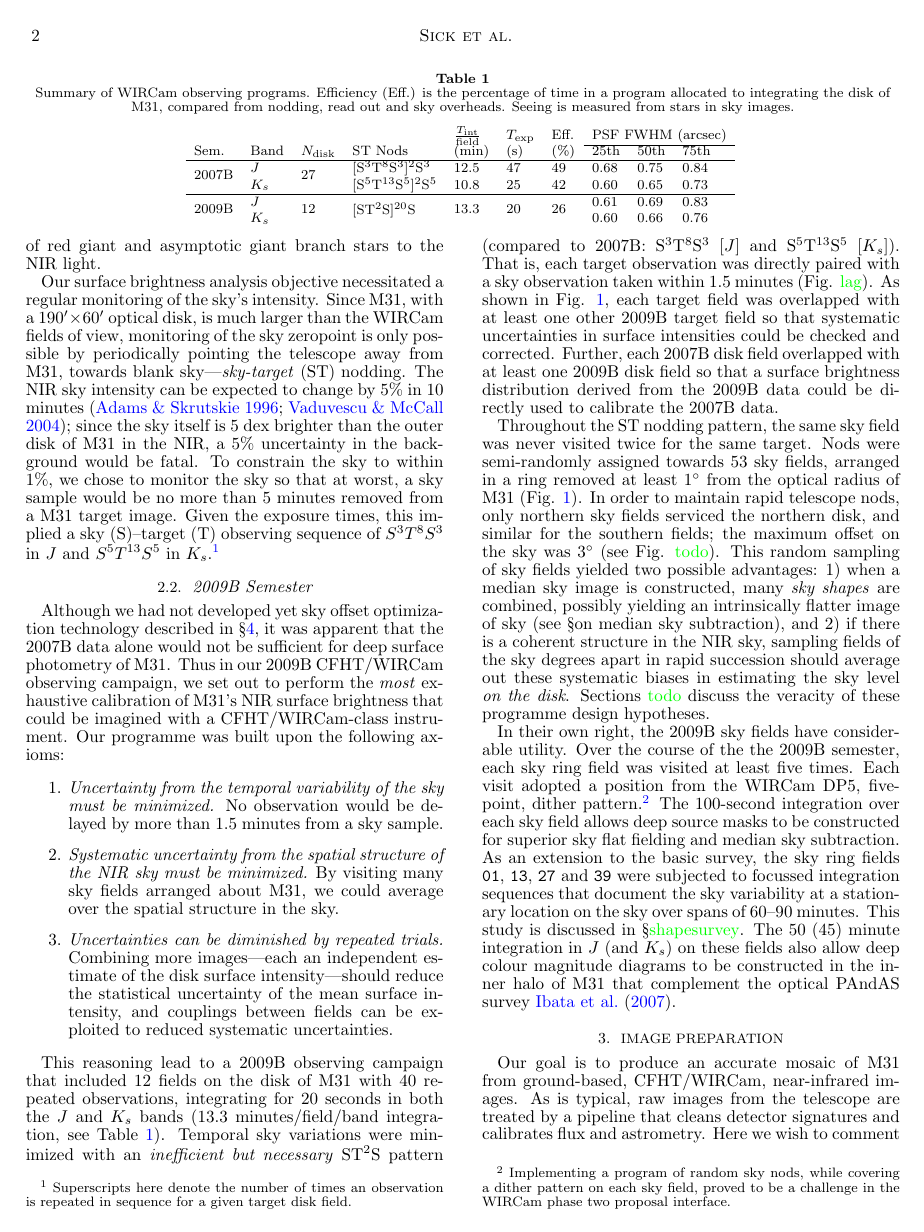
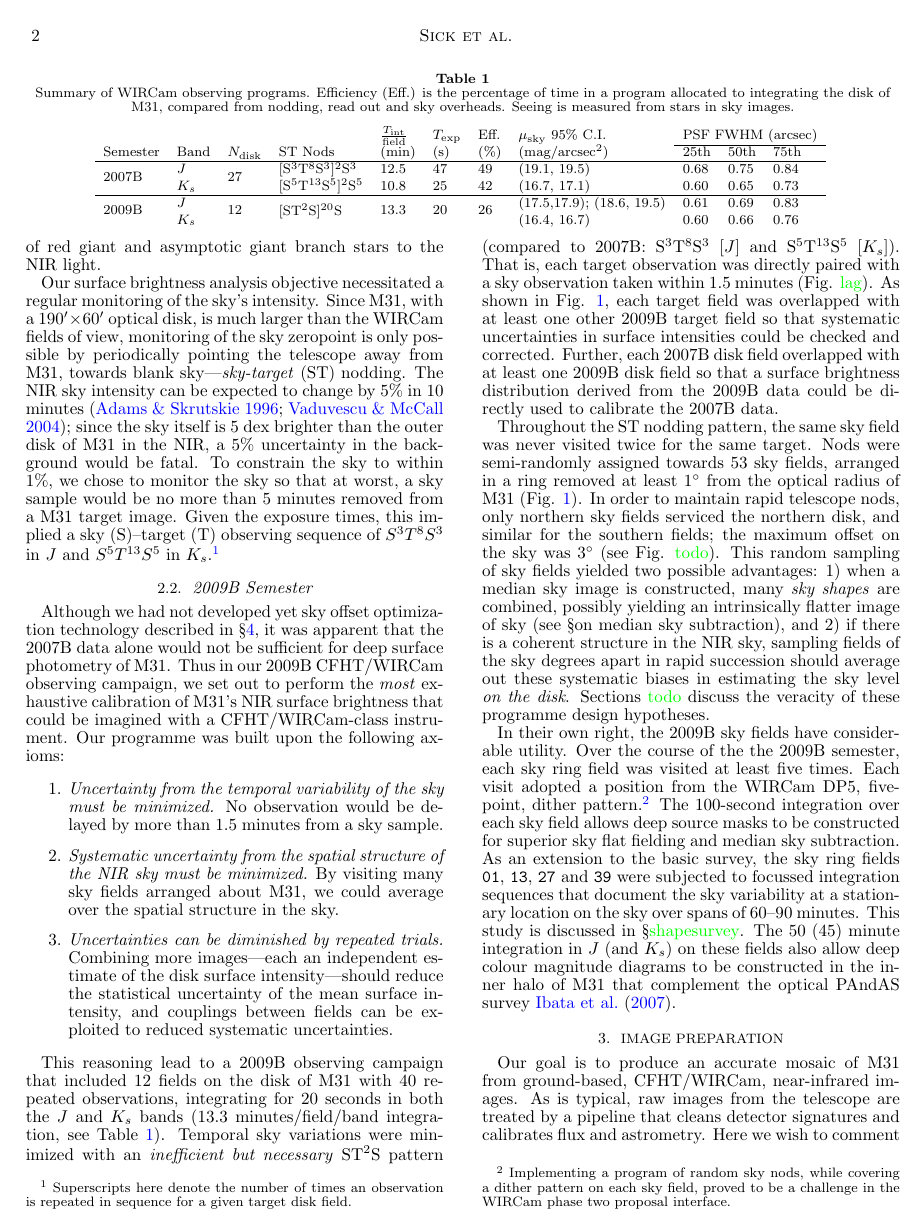
Before and after one commit to jonathansick/skysubpub, a LaTeX document (skysub.tex): page 2 of 10. Compiled offline with pdfLaTeX; a LaTeX package or settings file that is missing is left out.

Commit message:
Added sky SB CI to observations table

```diff
--- a/skysub.tex
+++ b/skysub.tex
@@ -64,20 +64,27 @@ Here are some opening thoughts.
 	\label{fig:fieldmap}
 \end{figure}
 
+% Surface brightness CI from skyoffset/net_sky_level.py
+% 2007B J 19.299762336; 19.0941561216 -- 19.5280265099
+% 2007B Ks 16.8495877807; 16.6760145522 -- 17.1097813362
+% 2009B J dim 17.7944495337; 17.5416983486 -- 17.8828280322
+% 2009B J bright 19.3502676699; 18.8508442666 -- 19.4573079994
+% 2009B Ks 16.5256442792; 16.3699344706 -- 16.6748284633
+
 \begin{table*}[t]
     \caption[Summary of WIRCam observing programs]{Summary of WIRCam observing programs. Efficiency (Eff.) is the percentage of time in a program allocated to integrating the disk of M31, compared from nodding, read out and sky overheads. Seeing is measured from stars in sky images.}
     \label{tab:obssummary}
 
     \centering
-    \begin{tabular}{llllllllll}
-        & & & & $\frac{T_\mathrm{int}}{\mathrm{field}}$ & $T_\mathrm{exp}$ & Eff. & \multicolumn{3}{c}{PSF FWHM (arcsec)} \\ \cline{8-10}
-    Sem. & Band & $N_\mathrm{disk}$ & ST Nods & (min) &  (s) &  (\%) & 25th  & 50th & 75th \\
+    \begin{tabular}{lllllllllll}
+        & & & & $\frac{T_\mathrm{int}}{\mathrm{field}}$ & $T_\mathrm{exp}$ & Eff. & $\mu_\mathrm{sky}$ 95\% C.I. & \multicolumn{3}{c}{PSF FWHM (arcsec)} \\ \cline{9-11}
+    Semester & Band & $N_\mathrm{disk}$ & ST Nods & (min) &  (s) &  (\%) & (mag/arcsec$^2$) & 25th  & 50th & 75th \\
     \hline
-    \multirow{2}{*}{2007B} & $J$ & \multirow{2}{*}{27} & [S$^3$T$^8$S$^3$]$^{2}$S$^3$ & 12.5 & 47 & 49 & 0.68 & 0.75 & 0.84 \\
-     & $K_s$ &  & [S$^5$T$^{13}$S$^5$]${^2}$S$^5$ & 10.8 & 25 & 42 & 0.60 &  0.65 & 0.73 \\
+    \multirow{2}{*}{2007B} & $J$ & \multirow{2}{*}{27} & [S$^3$T$^8$S$^3$]$^{2}$S$^3$ & 12.5 & 47 & 49 & (19.1, 19.5) & 0.68 & 0.75 & 0.84 \\
+     & $K_s$ &  & [S$^5$T$^{13}$S$^5$]${^2}$S$^5$ & 10.8 & 25 & 42 & (16.7, 17.1) & 0.60 &  0.65 & 0.73 \\
      \hline
-     \multirow{2}{*}{2009B} & $J$ & \multirow{2}{*}{12} & \multirow{2}{*}{[ST$^2$S]$^{20}$S} & \multirow{2}{*}{13.3} & \multirow{2}{*}{20} & \multirow{2}{*}{26} & 0.61 & 0.69 & 0.83 \\
-      & $K_s$ & & & & &  & 0.60 & 0.66 & 0.76 \\
+     \multirow{2}{*}{2009B} & $J$ & \multirow{2}{*}{12} & \multirow{2}{*}{[ST$^2$S]$^{20}$S} & \multirow{2}{*}{13.3} & \multirow{2}{*}{20} & \multirow{2}{*}{26} & (17.5,17.9); (18.6, 19.5) & 0.61 & 0.69 & 0.83 \\
+      & $K_s$ & & & & & & (16.4, 16.7) & 0.60 & 0.66 & 0.76 \\
     \end{tabular}
 \end{table*}
 
```
